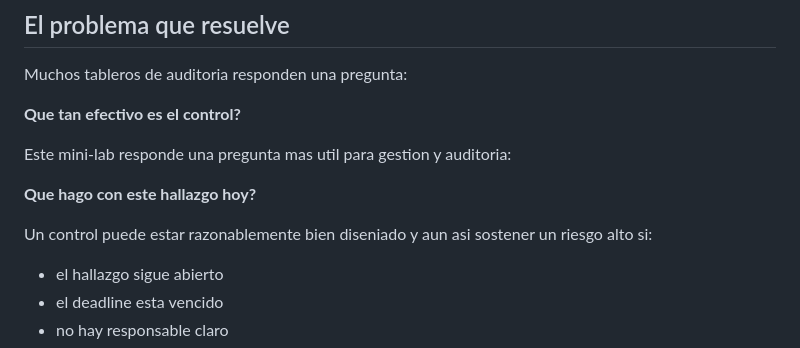
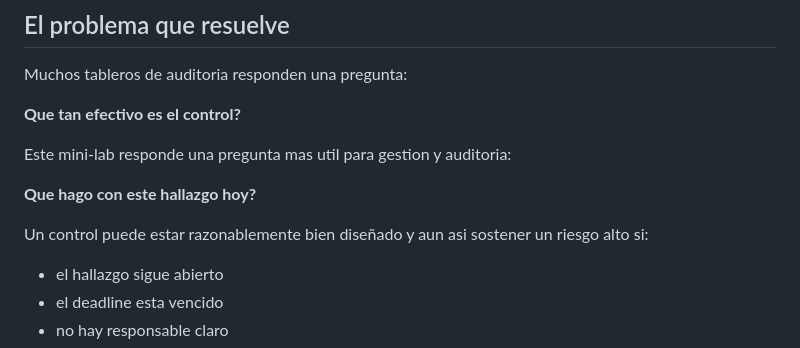
Before and after one commit to mgodoylegal-tech/cyber-audit-mini-lab, a Markdown page: README.md, the part around the change. Rendered like a GitHub page.

Commit message:
Fix README wording

```diff
--- a/README.md
+++ b/README.md
@@ -52,7 +52,7 @@ Este mini-lab responde una pregunta mas util para gestion y auditoria:
 
 **Que hago con este hallazgo hoy?**
 
-Un control puede estar razonablemente bien diseniado y aun asi sostener un riesgo alto si:
+Un control puede estar razonablemente bien diseñado y aun asi sostener un riesgo alto si:
 
 - el hallazgo sigue abierto
 - el deadline esta vencido
```
